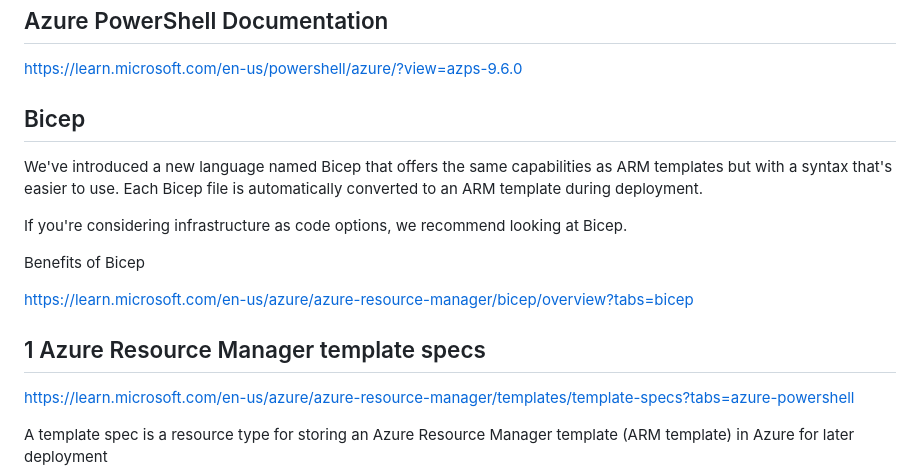
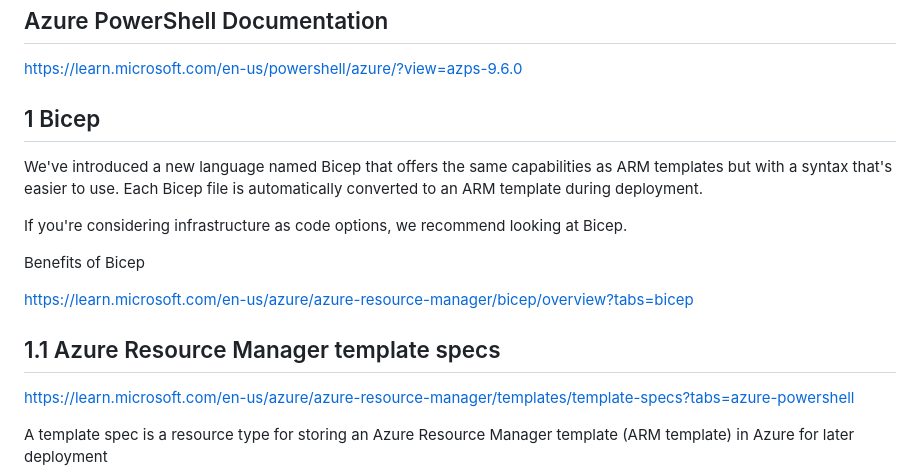
Before and after one commit to spawnmarvel/azure-automation-bicep-and-labs, a Markdown page: README.md, the part around the change. Drawn GitHub-style.

Commit message:
template specs

```diff
--- a/README.md
+++ b/README.md
@@ -296,7 +296,7 @@ Use or view template that was deployed
 
 https://learn.microsoft.com/en-us/powershell/azure/?view=azps-9.6.0
 
-## Bicep
+## 1 Bicep
 
 We've introduced a new language named Bicep that offers the same capabilities as ARM templates but with a syntax that's easier to use. Each Bicep file is automatically converted to an ARM template during deployment.
 
@@ -307,7 +307,7 @@ Benefits of Bicep
 
 https://learn.microsoft.com/en-us/azure/azure-resource-manager/bicep/overview?tabs=bicep
 
-## 1 Azure Resource Manager template specs
+## 1.1 Azure Resource Manager template specs
 
 https://learn.microsoft.com/en-us/azure/azure-resource-manager/templates/template-specs?tabs=azure-powershell
 
```
